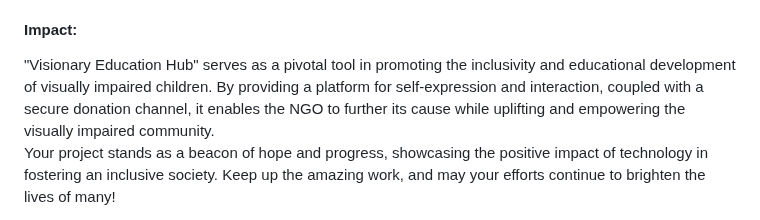
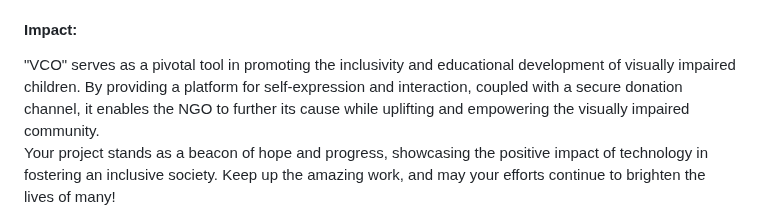
Before and after one commit to Natnae-l/childFund, a Markdown page: README.md, the part around the change. Drawn GitHub-style.

```diff
--- a/README.md
+++ b/README.md
@@ -17,7 +17,7 @@
     <li>Rate Limiter: Safeguarding the application from abuse and potential security threats by enforcing rate limits for incoming requests.</li>
 </ul>
 <h4>Impact:</h4>
-"Visionary Education Hub" serves as a pivotal tool in promoting the inclusivity and educational development of visually impaired children. By providing a platform for self-expression and interaction, coupled with a secure donation channel, it enables the NGO to further its cause while uplifting and empowering the visually impaired community.
+"VCO" serves as a pivotal tool in promoting the inclusivity and educational development of visually impaired children. By providing a platform for self-expression and interaction, coupled with a secure donation channel, it enables the NGO to further its cause while uplifting and empowering the visually impaired community.
 
 Your project stands as a beacon of hope and progress, showcasing the positive impact of technology in fostering an inclusive society. Keep up the amazing work, and may your efforts continue to brighten the lives of many!
 
```
